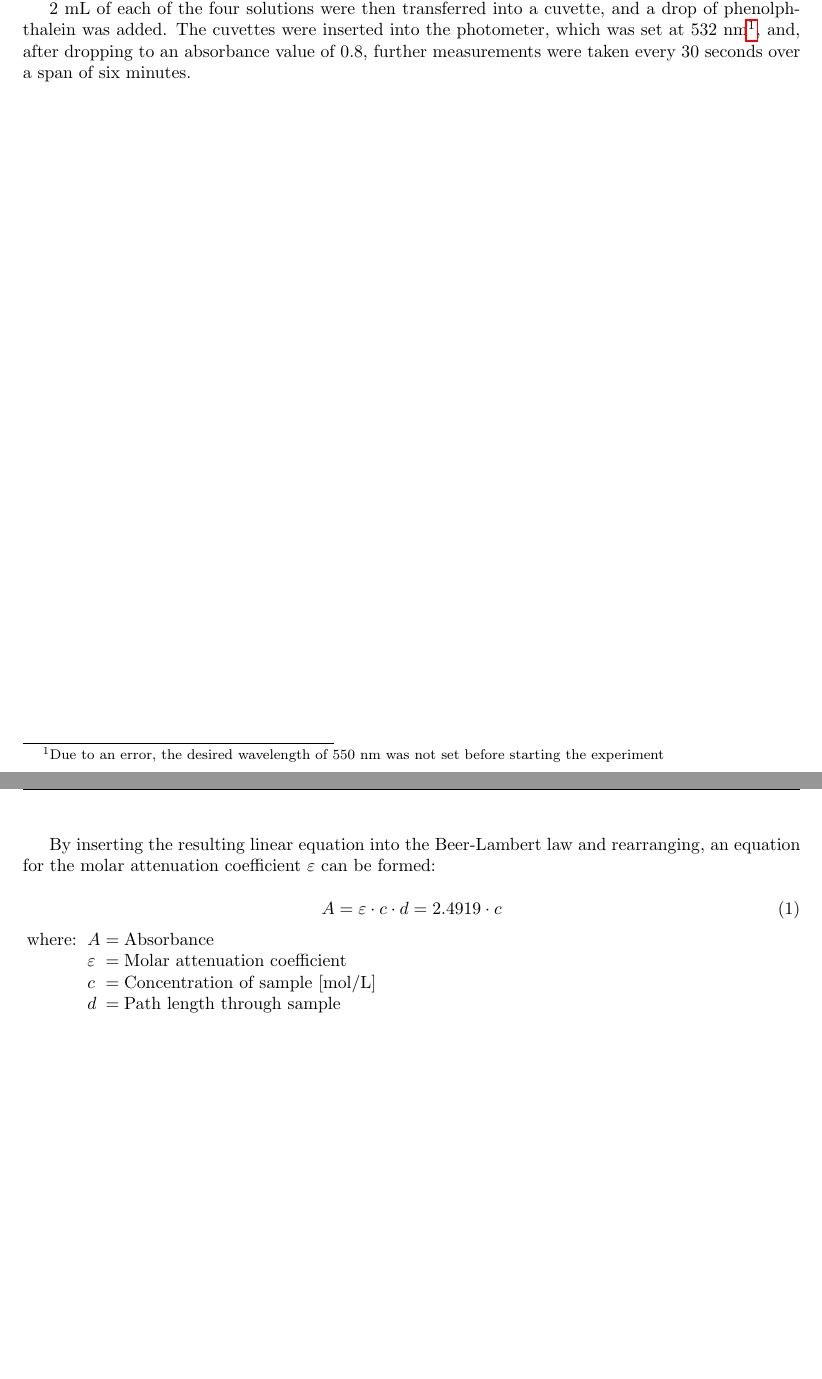
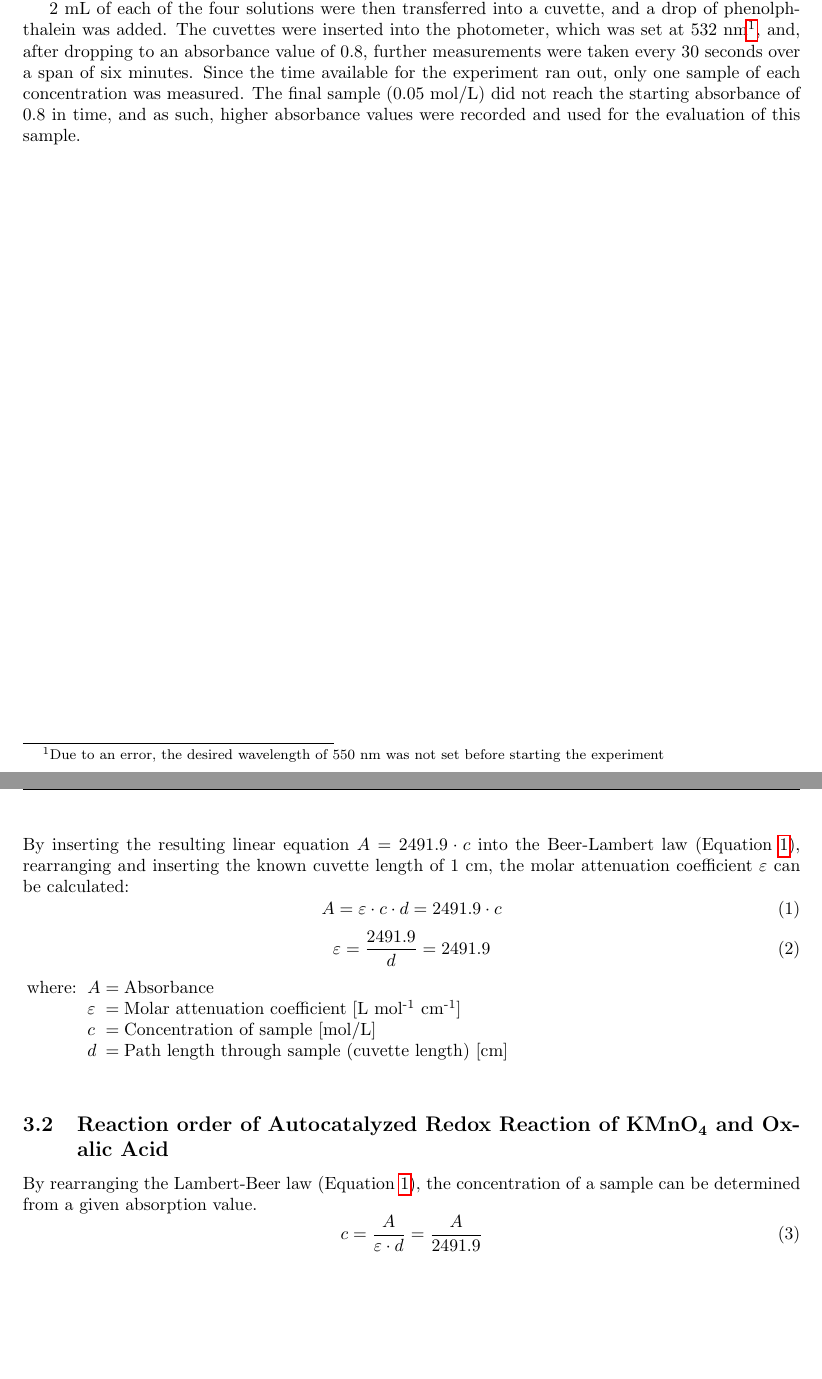
Before and after one commit to FFitsch/Physchem_Lab_K4, a LaTeX document (K4_Oxalsaeureoxidation.tex): two parts of pages 4 and 6 of 6, joined at a grey line, cut so that both start at the same text, the shorter picture padded with empty space. The pictures show the PDF file K4_Oxalsaeureoxidation.pdf that the author committed with the source.

Commit message:
Write some more about calibration

```diff
--- a/K4_Oxalsaeureoxidation.tex
+++ b/K4_Oxalsaeureoxidation.tex
@@ -81,7 +81,7 @@ By diulting 7.5~mL of 2~mol/L sodium hydroxide with deionized water in a 50~mL v
 
 By diluting the former with the latter solution, small amounts of solutions with sodium hydroxide concentrations of 0.2, 0.1 and 0.05~mol/L, were prepared.
 
-2~mL of each of the four solutions were then transferred into a cuvette, and a drop of phenolphthalein was added. The cuvettes were inserted into the photometer, which was set at 532~nm\footnote{Due to an error, the desired wavelength of 550~nm was not set before starting the experiment}, and, after dropping to an absorbance value of 0.8, further measurements were taken every 30 seconds over a span of six minutes.
+2~mL of each of the four solutions were then transferred into a cuvette, and a drop of phenolphthalein was added. The cuvettes were inserted into the photometer, which was set at 532~nm\footnote{Due to an error, the desired wavelength of 550~nm was not set before starting the experiment}, and, after dropping to an absorbance value of 0.8, further measurements were taken every 30 seconds over a span of six minutes. Since the time available for the experiment ran out, only one sample of each concentration was measured. The final sample (0.05~mol/L) did not reach the starting absorbance of 0.8 in time, and as such, higher absorbance values were recorded and used for the evaluation of this sample.
 
 \newpage
 \section{Results and Discussion}
@@ -90,30 +90,40 @@ The recorded absorbances of potassium permanganate are plotted as an absorbance
 %
 \begin{figure}[H]
     \centering
-    \includegraphics[width=0.7\textwidth]{Figures/Absorption\_Maximum.png}
+    \includegraphics[width=0.68\textwidth]{Figures/Absorption\_Maximum.png}
     \caption{Absorbance spectrum of KMnO\textsuperscript{4} at wavelengths between 450 and 600~nm. The blue dots show the measurements of the first scan, which was taken in 10~nm increments, while the orange dots mark the measurements of the second scan (2~nm increments). The absorbance maximum at 532~nm is shown in green.}
     \label{fig_kmno4_absorbance_spectrum}
 \end{figure}
 %
-\noindent Figure \ref{fig_kmno4_absorbance_calibration} shows the calibration curve (created through linear regression) for the concentration of potassium permanganate as a function of absorbance.
+\noindent Figure \ref{fig_kmno4_absorbance_calibration} shows the calibration curve (created through linear regression) for the concentration of potassium permanganate as a function of absorbance. As can be seen, linearity, and thus the validity of the Lambert-Beer law is given for the entire tested concentration range.
 
 \begin{figure}[H]
     \centering
-    \includegraphics[width=0.7\textwidth]{Figures/Calibration_Curve.png}
+    \includegraphics[width=0.68\textwidth]{Figures/Calibration_Curve.png}
     \caption{Average values of measured absorbance plotted against potassium permanganate concentration. A calibration curve is fit to the data using linear regression.}
     \label{fig_kmno4_absorbance_calibration}
 \end{figure}
-
-By inserting the resulting linear equation into the Beer-Lambert law and rearranging, an equation for the molar attenuation coefficient \(\varepsilon\) can be formed:
-
-\begin{equation}
-  A = \varepsilon \cdot c \cdot d = 2.4919 \cdot c
+%
+\noindent By inserting the resulting linear equation \(A = 2491.9 \cdot c\) into the Beer-Lambert law (Equation \ref{eq_beer_lambert}), rearranging and inserting the known cuvette length of 1~cm, the molar attenuation coefficient \(\varepsilon\) can be calculated:
+%
+\begin{equation} \label{eq_beer_lambert}
+  A = \varepsilon \cdot c \cdot d = 2491.9 \cdot c
+\end{equation}
+\begin{equation} \label{eq_attenuation_coefficient}
+  \varepsilon = \frac{2491.9}{d} = 2491.9
 \end{equation}
 \begin{conditions}
     A & Absorbance \\
-    \varepsilon & Molar attenuation coefficient \\
+    \varepsilon & Molar attenuation coefficient [L mol\textsuperscript{-1} cm\textsuperscript{-1}] \\
     c & Concentration of sample [mol/L] \\
-    d & Path length through sample
+    d & Path length through sample (cuvette length) [cm]
 \end{conditions}
 
+\subsection{Reaction order of Autocatalyzed Redox Reaction of KMnO\texorpdfstring{\textsubscript{4}}{4} and Oxalic Acid}
+By rearranging the Lambert-Beer law (Equation \ref{eq_beer_lambert}), the concentration of a sample can be determined from a given absorption value.
+%
+\begin{equation} \label{eq_concentration_from_attenuation}
+    c = \frac{A}{\varepsilon \cdot d} = \frac{A}{2491.9}
+\end{equation}
+
 \end{document}
```
Also changed, not shown: K4_Oxalsaeureoxidation.pdf.
